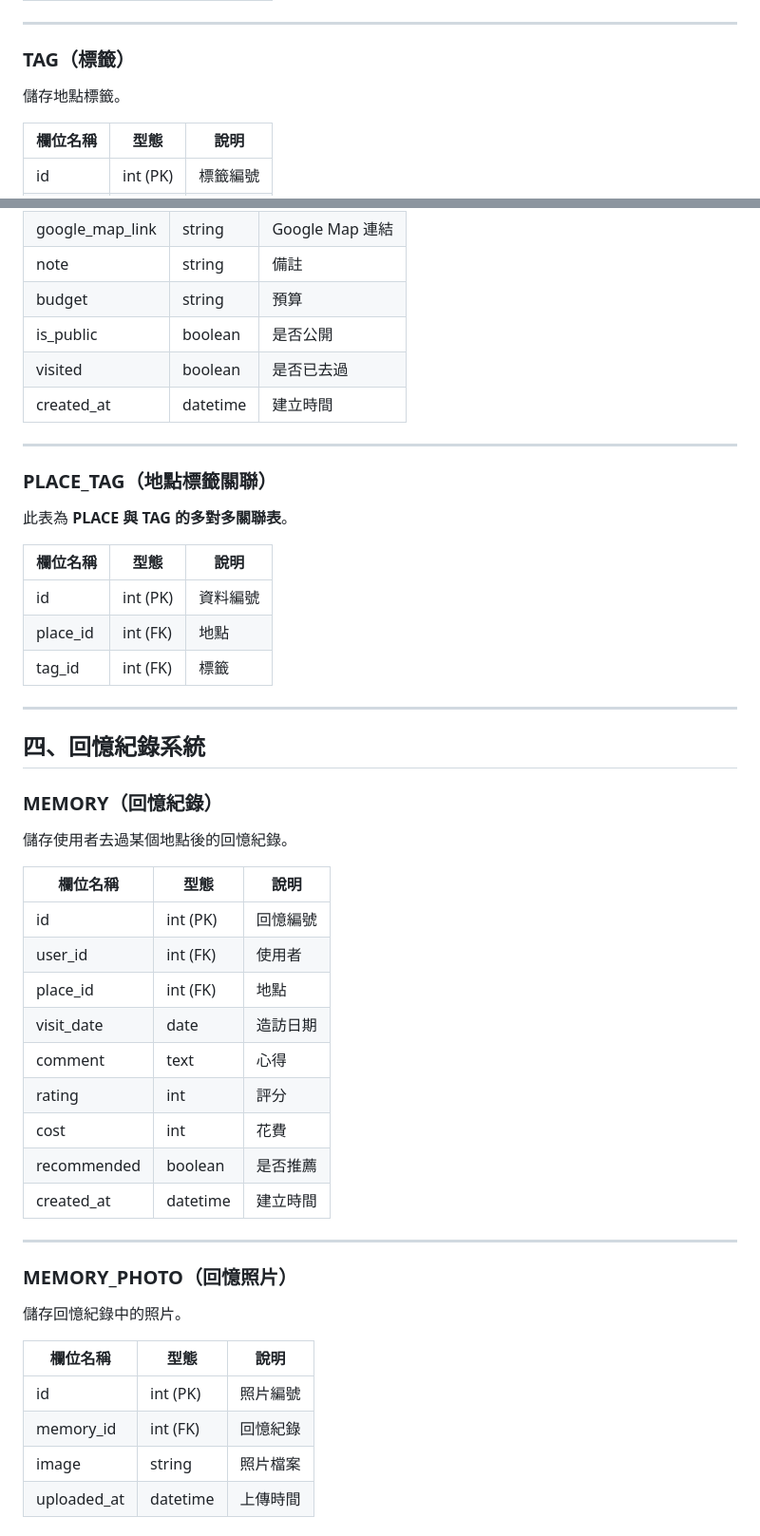
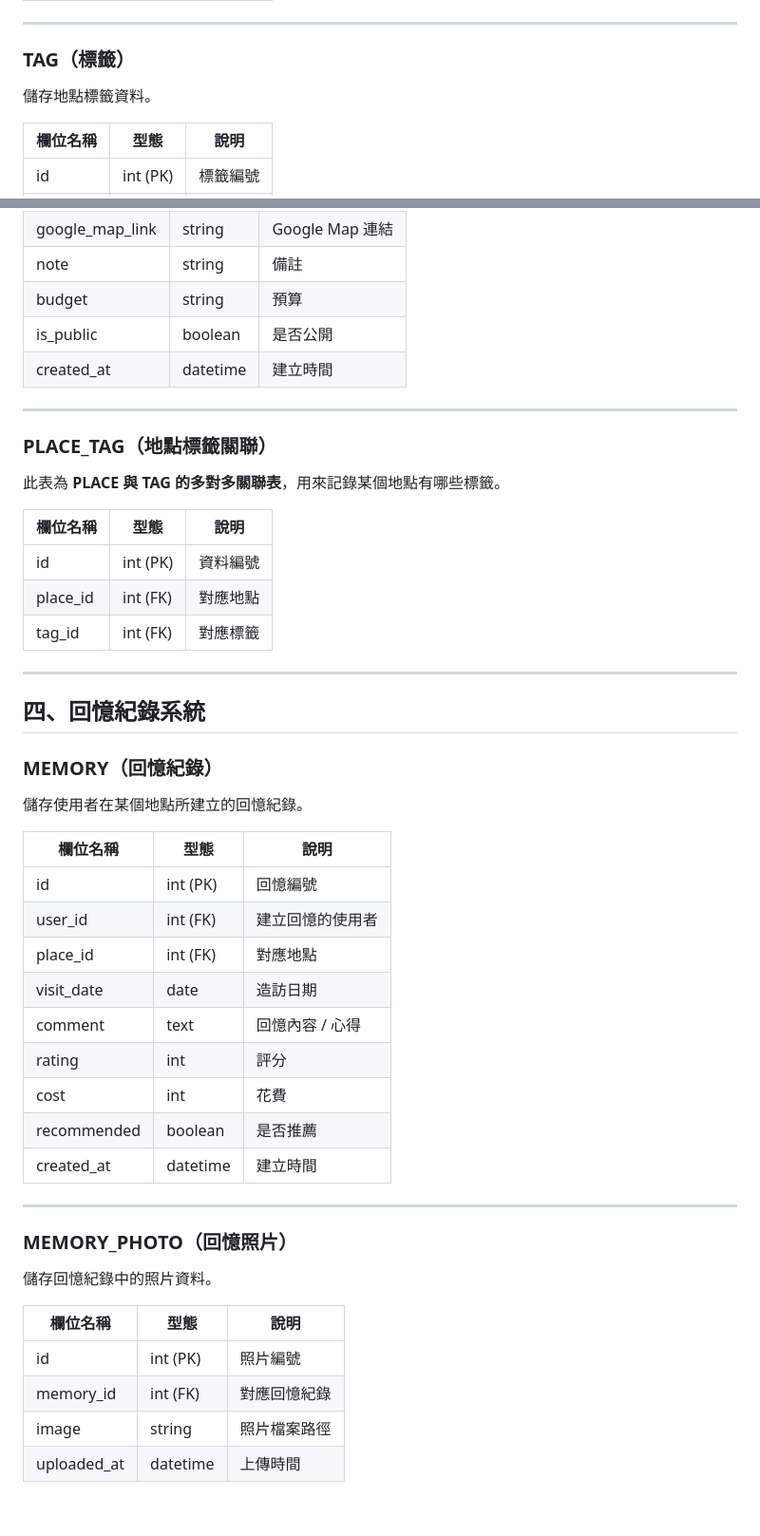
Before and after one commit to 11346076/wherenow, a Markdown page: docs/erd.md, 2 parts joined by grey strips. Shown at 95% size. GitHub-like rendering; blank space fills up the shorter version.

```diff
--- a/docs/erd.md
+++ b/docs/erd.md
@@ -97,7 +96,7 @@
 
 ### TAG（標籤）
 
-儲存地點標籤。
+儲存地點標籤資料。
 
 | 欄位名稱 | 型態 | 說明 |
 |---|---|---|
@@ -121,20 +120,19 @@
 | note | string | 備註 |
 | budget | string | 預算 |
 | is_public | boolean | 是否公開 |
-| visited | boolean | 是否已去過 |
 | created_at | datetime | 建立時間 |
 
 ---
 
 ### PLACE_TAG（地點標籤關聯）
 
-此表為 **PLACE 與 TAG 的多對多關聯表**。
+此表為 **PLACE 與 TAG 的多對多關聯表**，用來記錄某個地點有哪些標籤。
 
 | 欄位名稱 | 型態 | 說明 |
 |---|---|---|
 | id | int (PK) | 資料編號 |
-| place_id | int (FK) | 地點 |
-| tag_id | int (FK) | 標籤 |
+| place_id | int (FK) | 對應地點 |
+| tag_id | int (FK) | 對應標籤 |
 
 ---
 
@@ -142,15 +140,15 @@
 
 ### MEMORY（回憶紀錄）
 
-儲存使用者去過某個地點後的回憶紀錄。
+儲存使用者在某個地點所建立的回憶紀錄。
 
 | 欄位名稱 | 型態 | 說明 |
 |---|---|---|
 | id | int (PK) | 回憶編號 |
-| user_id | int (FK) | 使用者 |
-| place_id | int (FK) | 地點 |
+| user_id | int (FK) | 建立回憶的使用者 |
+| place_id | int (FK) | 對應地點 |
 | visit_date | date | 造訪日期 |
-| comment | text | 心得 |
+| comment | text | 回憶內容 / 心得 |
 | rating | int | 評分 |
 | cost | int | 花費 |
 | recommended | boolean | 是否推薦 |
@@ -160,11 +158,11 @@
 
 ### MEMORY_PHOTO（回憶照片）
 
-儲存回憶紀錄中的照片。
+儲存回憶紀錄中的照片資料。
 
 | 欄位名稱 | 型態 | 說明 |
 |---|---|---|
 | id | int (PK) | 照片編號 |
-| memory_id | int (FK) | 回憶紀錄 |
-| image | string | 照片檔案 |
+| memory_id | int (FK) | 對應回憶紀錄 |
+| image | string | 照片檔案路徑 |
 | uploaded_at | datetime | 上傳時間 |
```
Also changed, not shown: other parts of docs/erd.md (+24 -40 lines).
